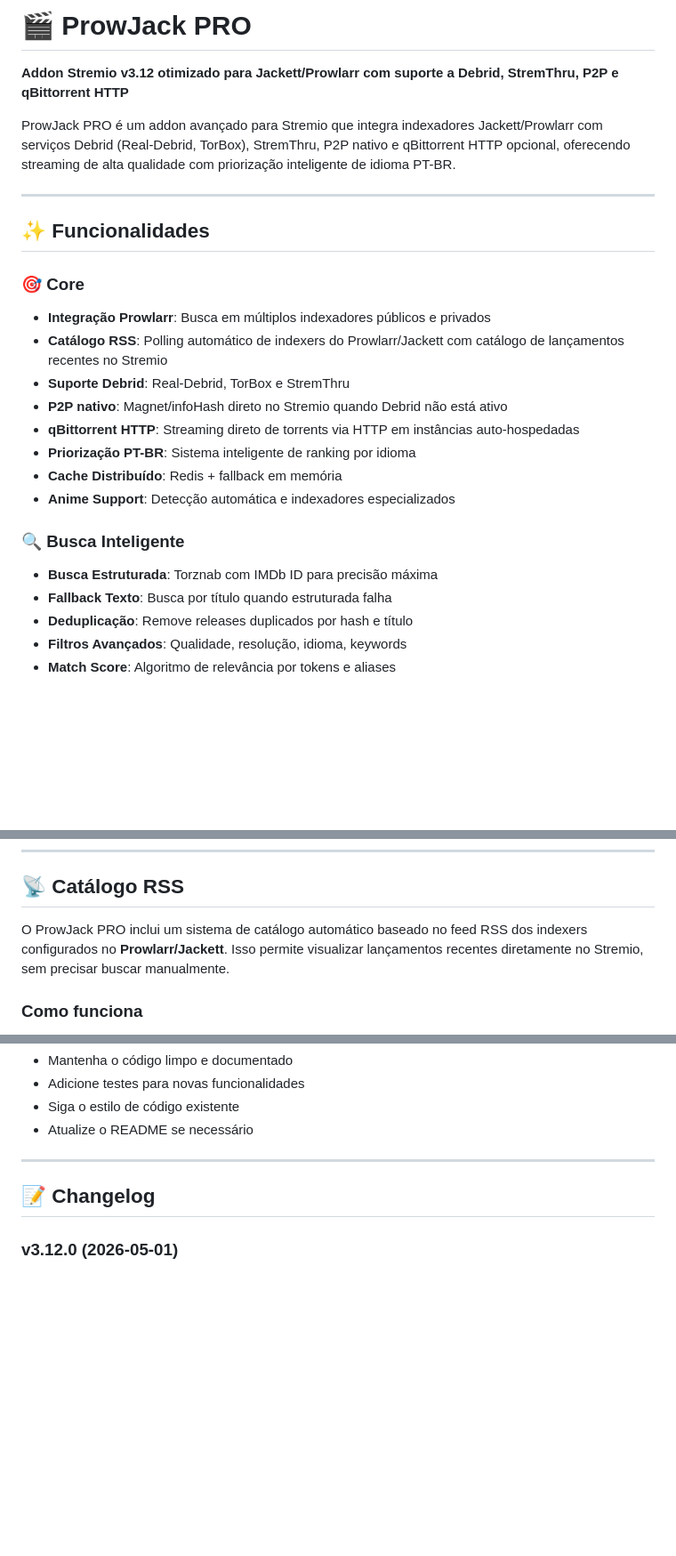
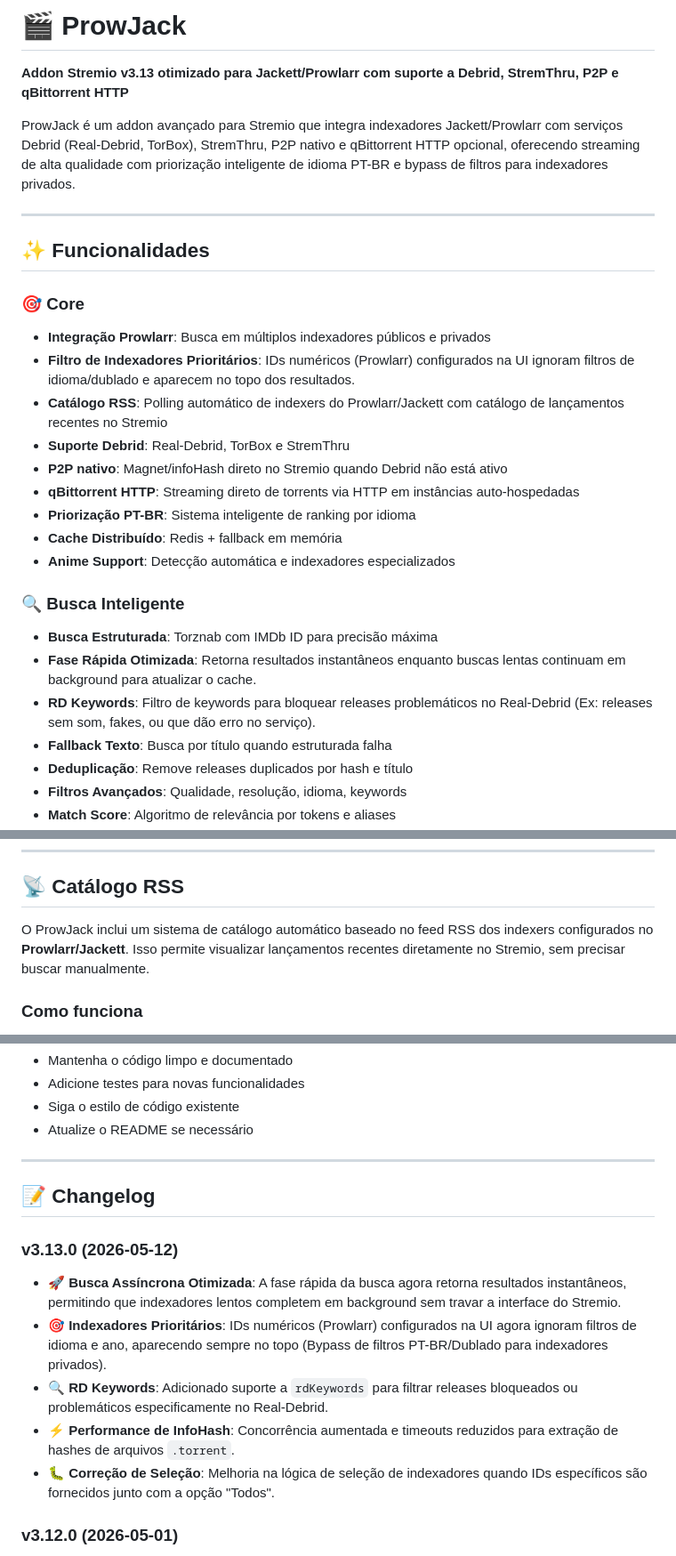
Before and after one commit to juniorterin/prowjack, a Markdown page: README.md, 3 parts joined by grey strips. Shown at 89% size. Drawn GitHub-style; blank space fills up the shorter version.

Commit message:
Update README for v3.13.0 release
Updated version number and added new features for v3.13.0, including optimized search and priority indexers.

```diff
--- a/README.md
+++ b/README.md
@@ -1,8 +1,8 @@
-# 🎬 ProwJack PRO
+# 🎬 ProwJack
 
-**Addon Stremio v3.12 otimizado para Jackett/Prowlarr com suporte a Debrid, StremThru, P2P e qBittorrent HTTP**
+**Addon Stremio v3.13 otimizado para Jackett/Prowlarr com suporte a Debrid, StremThru, P2P e qBittorrent HTTP**
 
-ProwJack PRO é um addon avançado para Stremio que integra indexadores Jackett/Prowlarr com serviços Debrid (Real-Debrid, TorBox), StremThru, P2P nativo e qBittorrent HTTP opcional, oferecendo streaming de alta qualidade com priorização inteligente de idioma PT-BR.
+ProwJack é um addon avançado para Stremio que integra indexadores Jackett/Prowlarr com serviços Debrid (Real-Debrid, TorBox), StremThru, P2P nativo e qBittorrent HTTP opcional, oferecendo streaming de alta qualidade com priorização inteligente de idioma PT-BR e bypass de filtros para indexadores privados.
 
 ---
 
@@ -10,6 +10,7 @@ ProwJack PRO é um addon avançado para Stremio que integra indexadores Jackett/
 
 ### 🎯 Core
 - **Integração Prowlarr**: Busca em múltiplos indexadores públicos e privados
+- **Filtro de Indexadores Prioritários**: IDs numéricos (Prowlarr) configurados na UI ignoram filtros de idioma/dublado e aparecem no topo dos resultados.
 - **Catálogo RSS**: Polling automático de indexers do Prowlarr/Jackett com catálogo de lançamentos recentes no Stremio
 - **Suporte Debrid**: Real-Debrid, TorBox e StremThru
 - **P2P nativo**: Magnet/infoHash direto no Stremio quando Debrid não está ativo
@@ -20,6 +21,8 @@ ProwJack PRO é um addon avançado para Stremio que integra indexadores Jackett/
 
 ### 🔍 Busca Inteligente
 - **Busca Estruturada**: Torznab com IMDb ID para precisão máxima
+- **Fase Rápida Otimizada**: Retorna resultados instantâneos enquanto buscas lentas continuam em background para atualizar o cache.
+- **RD Keywords**: Filtro de keywords para bloquear releases problemáticos no Real-Debrid (Ex: releases sem som, fakes, ou que dão erro no serviço).
 - **Fallback Texto**: Busca por título quando estruturada falha
 - **Deduplicação**: Remove releases duplicados por hash e título
 - **Filtros Avançados**: Qualidade, resolução, idioma, keywords
@@ -44,7 +47,7 @@ ProwJack PRO é um addon avançado para Stremio que integra indexadores Jackett/
 
 ## 📡 Catálogo RSS
 
-O ProwJack PRO inclui um sistema de catálogo automático baseado no feed RSS dos indexers configurados no **Prowlarr/Jackett**. Isso permite visualizar lançamentos recentes diretamente no Stremio, sem precisar buscar manualmente.
+O ProwJack inclui um sistema de catálogo automático baseado no feed RSS dos indexers configurados no **Prowlarr/Jackett**. Isso permite visualizar lançamentos recentes diretamente no Stremio, sem precisar buscar manualmente.
 
 ### Como funciona
 
@@ -462,6 +465,13 @@ Contribuições são bem-vindas! Por favor:
 
 ## 📝 Changelog
 
+### v3.13.0 (2026-05-12)
+- 🚀 **Busca Assíncrona Otimizada**: A fase rápida da busca agora retorna resultados instantâneos, permitindo que indexadores lentos completem em background sem travar a interface do Stremio.
+- 🎯 **Indexadores Prioritários**: IDs numéricos (Prowlarr) configurados na UI agora ignoram filtros de idioma e ano, aparecendo sempre no topo (Bypass de filtros PT-BR/Dublado para indexadores privados).
+- 🔍 **RD Keywords**: Adicionado suporte a `rdKeywords` para filtrar releases bloqueados ou problemáticos especificamente no Real-Debrid.
+- ⚡ **Performance de InfoHash**: Concorrência aumentada e timeouts reduzidos para extração de hashes de arquivos `.torrent`.
+- 🐛 **Correção de Seleção**: Melhoria na lógica de seleção de indexadores quando IDs específicos são fornecidos junto com a opção "Todos".
+
 ### v3.12.0 (2026-05-01)
 - ✨ **Configuração segura**: URLs de instalação novas usam `cfg_...` salvo no backend; chaves Debrid/qBit deixam de ir diretamente na URL
 - 🔒 **Validação server-side**: `/api/config` sanitiza campos, limita números, valida serviços Debrid/StremThru e aceita apenas opções conhecidas
```
Also changed, not shown: other parts of README.md (+0 -8 lines).
